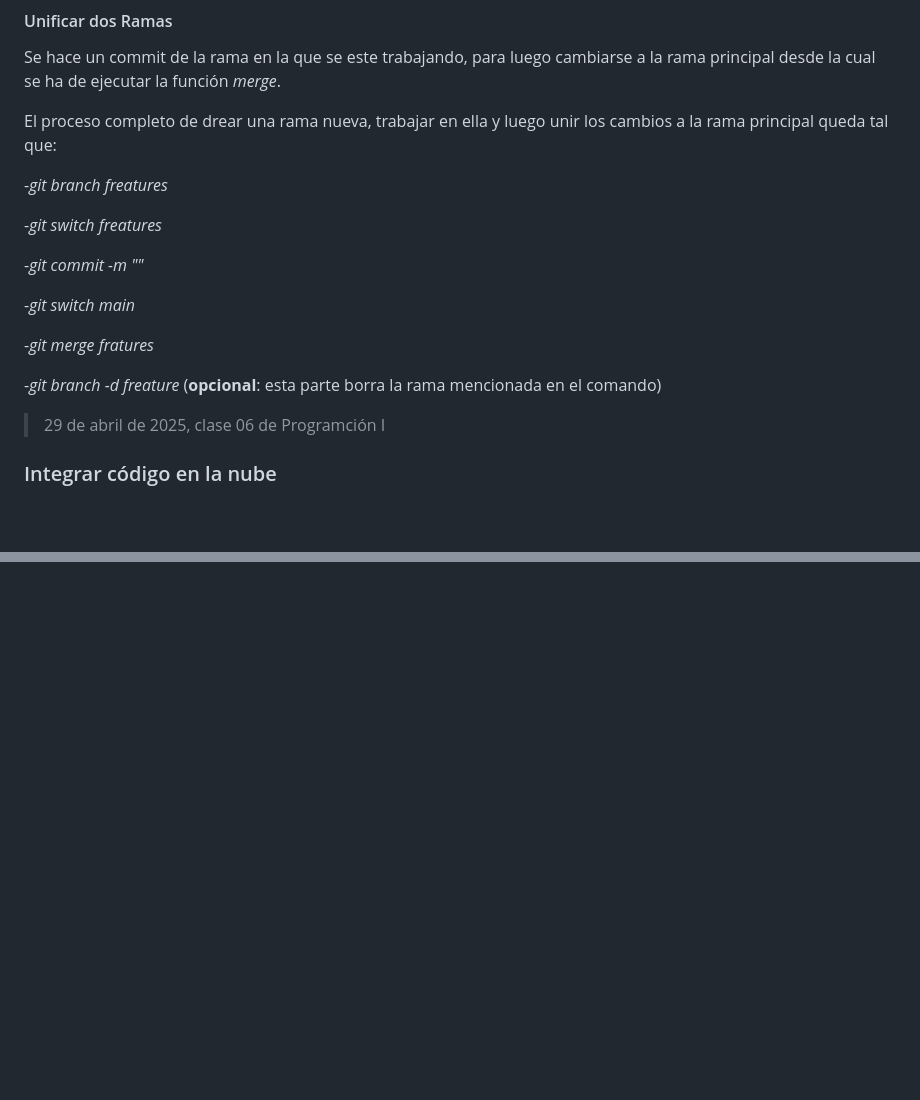
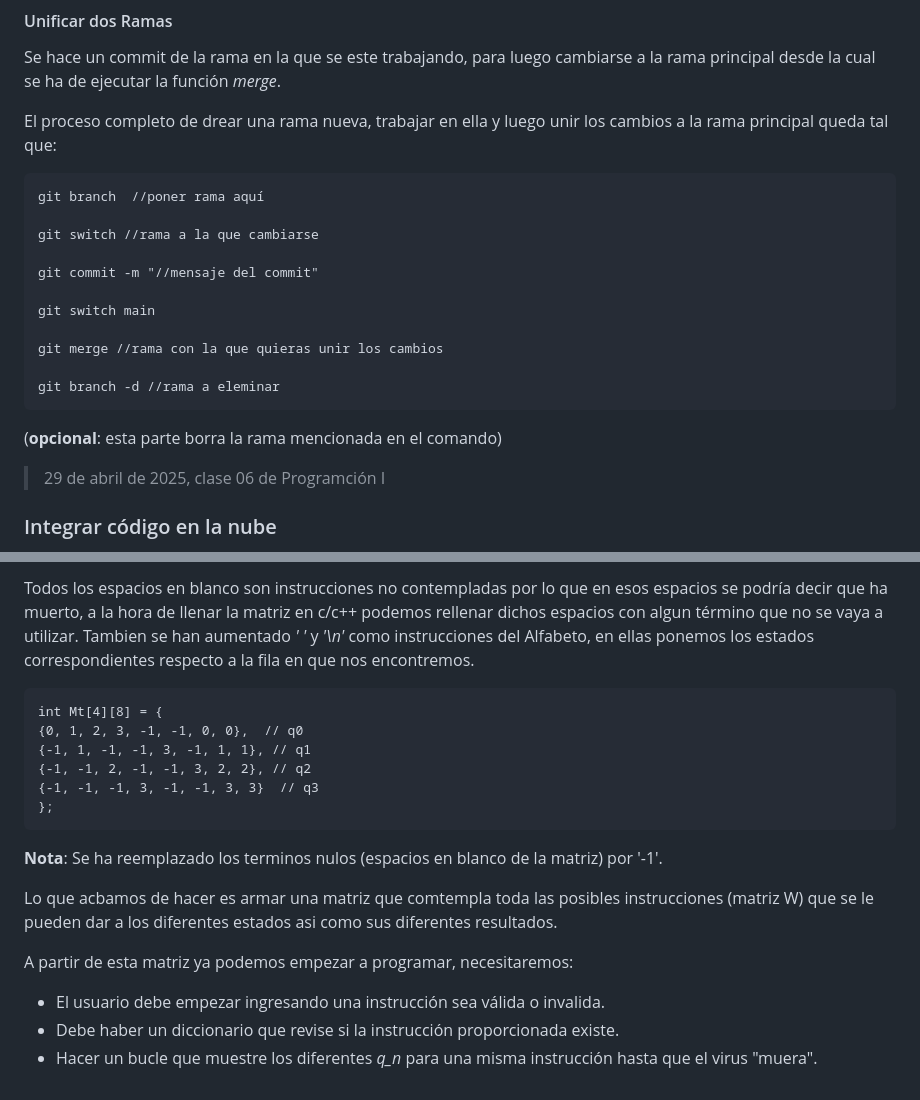
Before and after one commit to Potentiallmmortality/notas, a Markdown page: Anotaciones C-C++/Programación.md, 2 parts joined by grey strips. GitHub-like rendering; blank space fills up the shorter version.

```diff
--- a/Anotaciones C-C++/Programación.md
+++ b/Anotaciones C-C++/Programación.md
@@ -177,17 +177,17 @@ Se hace un commit de la rama en la que se este trabajando, para luego cambiarse
 
 El proceso completo de drear una rama nueva, trabajar en ella y luego unir los cambios a la rama principal queda tal que:
 
--*git branch freatures*
+    git branch  //poner rama aquí
 
--*git switch freatures*
+    git switch //rama a la que cambiarse
 
--*git commit -m ""*
+    git commit -m "//mensaje del commit"
 
--*git switch main*
+    git switch main
 
--*git merge fratures*
+    git merge //rama con la que quieras unir los cambios
 
--*git branch -d freature*
+    git branch -d //rama a eleminar
 (**opcional**: esta parte borra la rama mencionada en el comando)
 
 >29 de abril de 2025, clase 06 de Programción I
@@ -545,0 +640,18 @@ Puedes guardar tu código en una librería para poder reutilizarlo de formas muy
+Todos los espacios en blanco son instrucciones no contempladas por lo que en esos espacios se podría decir que ha muerto, a la hora de llenar la matriz en c/c++ podemos rellenar dichos espacios con algun término que no se vaya a utilizar. Tambien se han aumentado *' '* y *'\n'* como instrucciones del Alfabeto, en ellas ponemos los estados correspondientes respecto a la fila en que nos encontremos.
+
+    int Mt[4][8] = {
+    {0, 1, 2, 3, -1, -1, 0, 0},  // q0
+    {-1, 1, -1, -1, 3, -1, 1, 1}, // q1
+    {-1, -1, 2, -1, -1, 3, 2, 2}, // q2
+    {-1, -1, -1, 3, -1, -1, 3, 3}  // q3
+    };
+
+**Nota**: Se ha reemplazado los terminos nulos (espacios en blanco de la matriz) por '-1'.
+
+Lo que acbamos de hacer es armar una matriz que comtempla toda las posibles instrucciones (matriz W) que se le pueden dar a los diferentes estados asi como sus diferentes resultados.
+
+A partir de esta matriz ya podemos empezar a programar, necesitaremos:
+
+- El usuario debe empezar ingresando una instrucción sea válida o invalida.
+- Debe haber un diccionario que revise si la instrucción proporcionada existe.
+- Hacer un bucle que muestre los diferentes *q_n* para una misma instrucción hasta que el virus "muera".
```
Also changed, not shown: other parts of Anotaciones C-C++/Programación.md (+94 -0 lines), Anotaciones C-C++/img/Grafo_.png (added), 3 other files.
